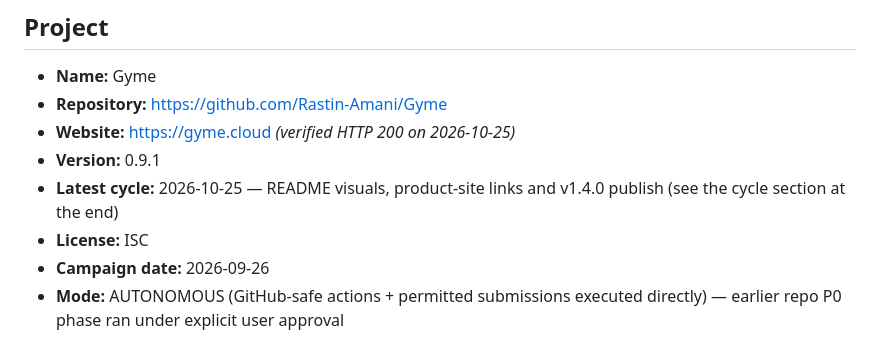
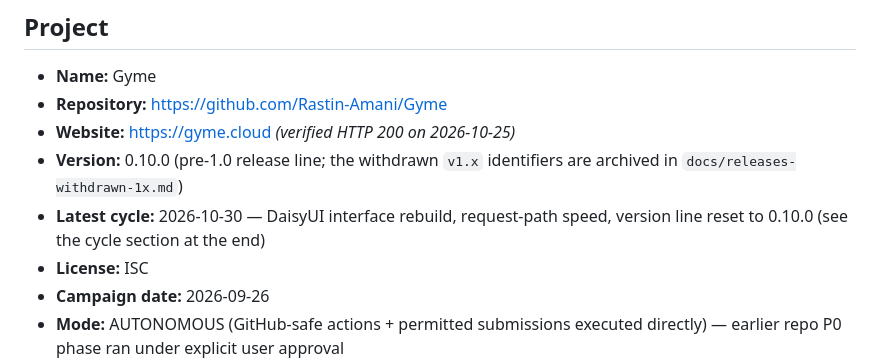
Before and after one commit to Rastin-Amani/Gyme, a Markdown page: distribution/DISTRIBUTION-REPORT.md, the part around one of its changes. Rendered like a GitHub page.

```diff
--- a/distribution/DISTRIBUTION-REPORT.md
+++ b/distribution/DISTRIBUTION-REPORT.md
@@ -5,8 +5,8 @@
 - **Name:** Gyme
 - **Repository:** https://github.com/Rastin-Amani/Gyme
 - **Website:** https://gyme.cloud *(verified HTTP 200 on 2026-10-25)*
-- **Version:** 0.9.1
-- **Latest cycle:** 2026-10-25 — README visuals, product-site links and v1.4.0 publish (see the cycle section at the end)
+- **Version:** 0.10.0 (pre-1.0 release line; the withdrawn `v1.x` identifiers are archived in `docs/releases-withdrawn-1x.md`)
+- **Latest cycle:** 2026-10-30 — DaisyUI interface rebuild, request-path speed, version line reset to 0.10.0 (see the cycle section at the end)
 - **License:** ISC
 - **Campaign date:** 2026-09-26
 - **Mode:** AUTONOMOUS (GitHub-safe actions + permitted submissions executed directly) — earlier repo P0 phase ran under explicit user approval
```
Also changed, not shown: other parts of distribution/DISTRIBUTION-REPORT.md (+28 -0 lines).
